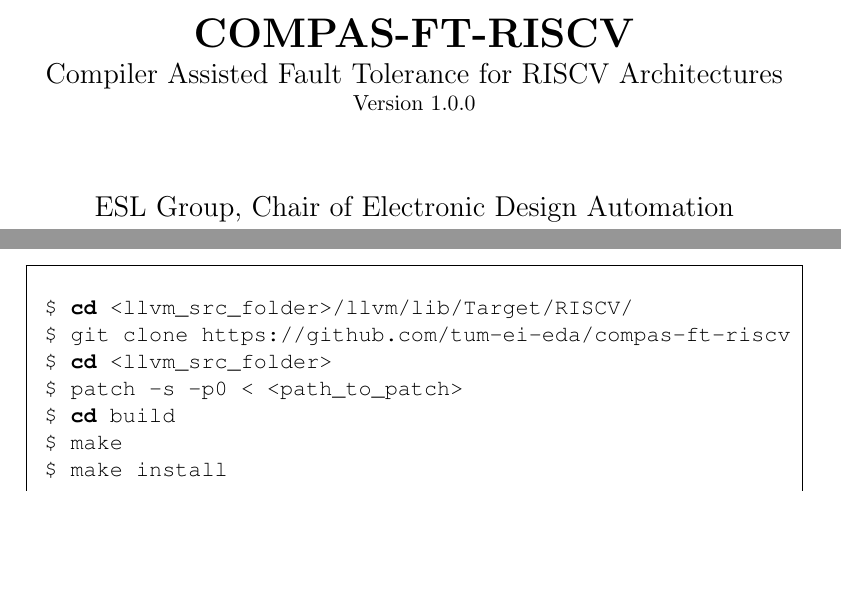
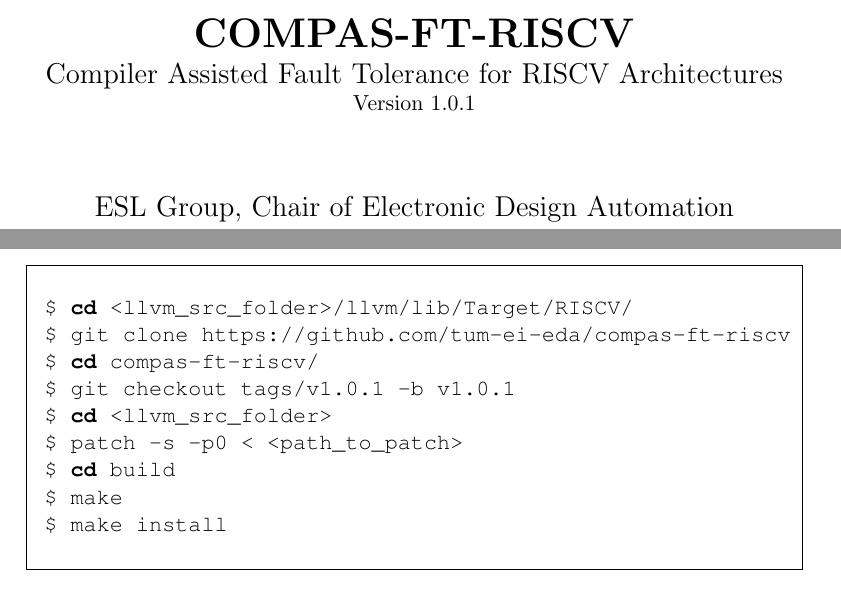
Before and after one commit to tum-ei-eda/compas-ft-riscv, a LaTeX document (doc/manual/src/main.tex, which reads doc/manual/src/installation_guide.tex): two parts of pages 1 and 9 of 13, joined at a grey line, cut so that both start at the same text, the shorter picture padded with empty space. Compiled offline with pdfLaTeX.

Commit message:
updated manual

```diff
--- a/doc/manual/src/installation_guide.tex
+++ b/doc/manual/src/installation_guide.tex
@@ -86,6 +86,8 @@
  \begin{lstlisting}[language=bash, basicstyle=\small\ttfamily]
 $ cd <llvm_src_folder>/llvm/lib/Target/RISCV/
 $ git clone https://github.com/tum-ei-eda/compas-ft-riscv
+$ cd compas-ft-riscv/
+$ git checkout tags/v1.0.1 -b v1.0.1
 $ cd <llvm_src_folder>
 $ patch -s -p0 < <path_to_patch>
 $ cd build
--- a/doc/manual/src/main.tex
+++ b/doc/manual/src/main.tex
@@ -36,7 +36,7 @@
 \title{
 \textbf{COMPAS-FT-RISCV} \\
 \large Compiler Assisted Fault Tolerance for RISCV Architectures \\
-\small Version 1.0.0
+\small Version 1.0.1
 }
 \author{
 ESL Group, Chair of Electronic Design Automation \\
```
Also changed, not shown: doc/manual/compas-ft-riscv_v1.0.1_manual.pdf (added).
